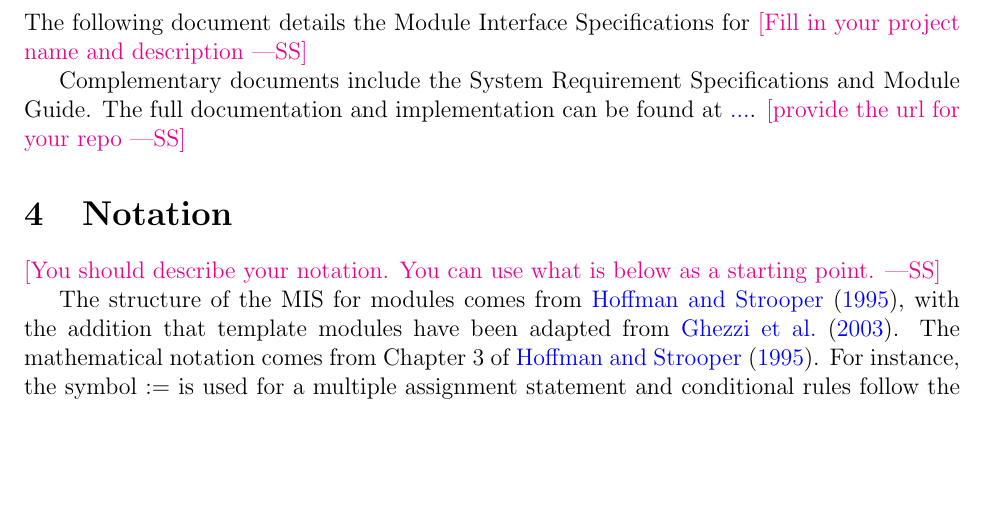
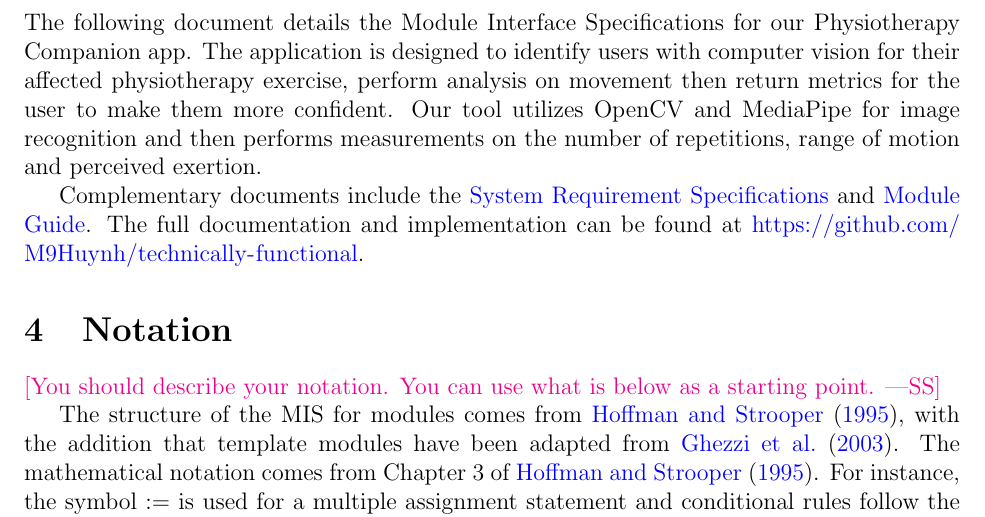
Before and after one commit to M9Huynh/technically-functional, a LaTeX document (docs/Design/SoftDetailedDes/MIS.tex): part of page 5 of 11, cut so that both start at the same text, the shorter picture padded with empty space. Compiled offline with pdfLaTeX.

Commit message:
add MIS introduction

```diff
--- a/docs/Design/SoftDetailedDes/MIS.tex
+++ b/docs/Design/SoftDetailedDes/MIS.tex
@@ -77,11 +77,11 @@ See SRS Documentation at \wss{give url}
 \section{Introduction}
 
 The following document details the Module Interface Specifications for
-\wss{Fill in your project name and description}
+our Physiotherapy Companion app. The application is designed to identify users with computer vision for their affected physiotherapy exercise, perform analysis on movement then return metrics for the user to make them more confident. Our tool utilizes OpenCV and MediaPipe for image recognition and then performs measurements on the number of repetitions, range of motion and perceived exertion.
 
-Complementary documents include the System Requirement Specifications
-and Module Guide.  The full documentation and implementation can be
-found at \url{...}.  \wss{provide the url for your repo}
+Complementary documents include the \href{https://github.com/M9Huynh/technically-functional/blob/main/docs/SRS/SRS.pdf}{System Requirement Specifications}
+and \href{https://github.com/M9Huynh/technically-functional/blob/main/docs/Design/SoftArchitecture/MG.pdf}{Module Guide}.  The full documentation and implementation can be
+found at \url{https://github.com/M9Huynh/technically-functional}.
 
 \section{Notation}
 
```
Also changed, not shown: docs/Design/SoftDetailedDes/MIS.pdf.
